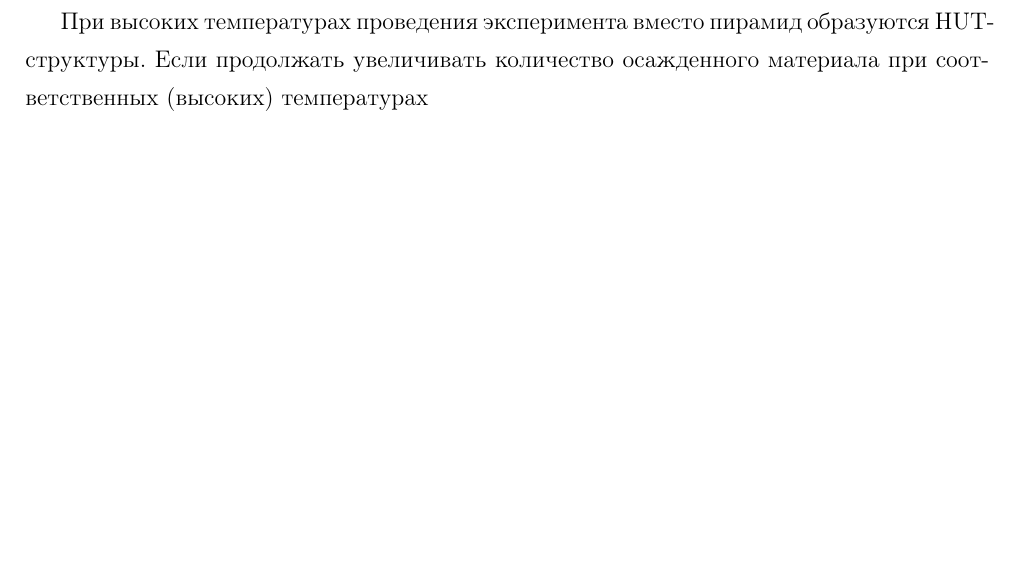
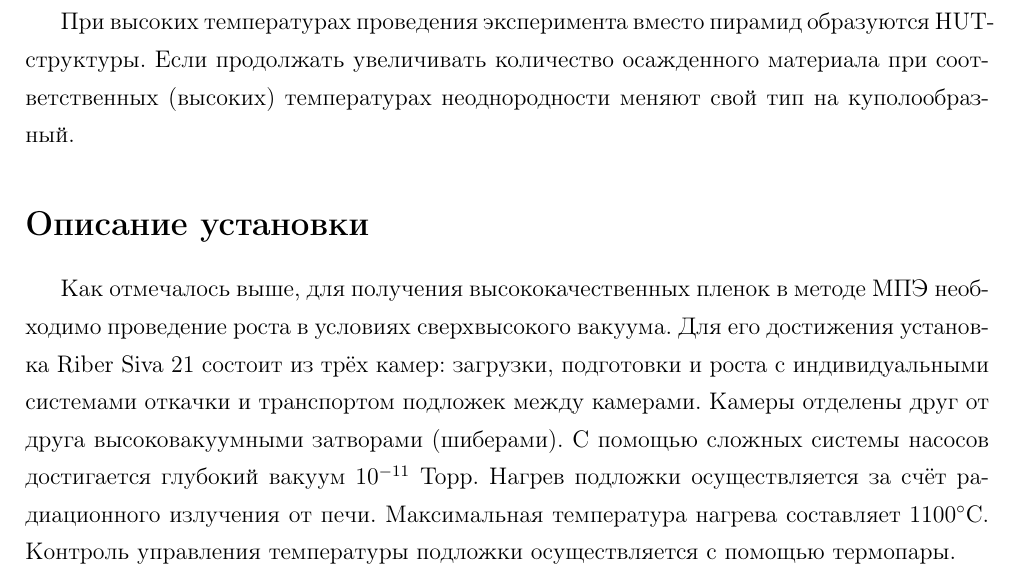
Before and after one commit to BigBigGamer/Molecular_epitacsy, a LaTeX document (presentation/text.tex): part of page 6 of 6, cut so that both start at the same text, the shorter picture padded with empty space. Compiled offline with pdfLaTeX.

Commit message:
Спааааааааааааааааааааааааааааааааааааааааааааааааать

```diff
--- a/presentation/text.tex
+++ b/presentation/text.tex
@@ -64,6 +63,11 @@
 Следовательно, предпирамиды при достижении некоторого критического объема трансформируются в усеченные пирамиды, которые затем приобретают пирамидальную форму.
 
 
-При высоких температурах проведения эксперимента вместо пирамид образуются HUT-структуры. Если продолжать увеличивать количество осажденного материала при соответственных (высоких) температурах
+При высоких температурах проведения эксперимента вместо пирамид образуются HUT-структуры. Если продолжать увеличивать количество осажденного материала при соответственных (высоких) температурах неоднородности меняют свой тип на куполообразный.
 % section слайд_12 (end)
+
+\section*{Описание установки} % (fold)
+% \label{sec:описание_установки}
+Как отмечалось выше, для получения высококачественных пленок в методе МПЭ необходимо проведение роста в условиях сверхвысокого вакуума. Для его достижения установка Riber Siva 21 состоит из трёх камер: загрузки, подготовки и роста с индивидуальными системами откачки и транспортом подложек между камерами. Камеры отделены друг от друга высоковакуумными затворами (шиберами). С помощью сложных системы насосов достигается глубокий вакуум $10^{-11}$ Торр. Нагрев подложки осуществляется за счёт радиационного излучения от печи. Максимальная температура нагрева составляет $1100^{\circ} $С. Контроль управления температуры подложки осуществляется с помощью термопары.
+% section описание_установки (end)
 \end{document}
```
Also changed, not shown: presentation/text.pdf, presentation/text.tex (3 more changed lines).
